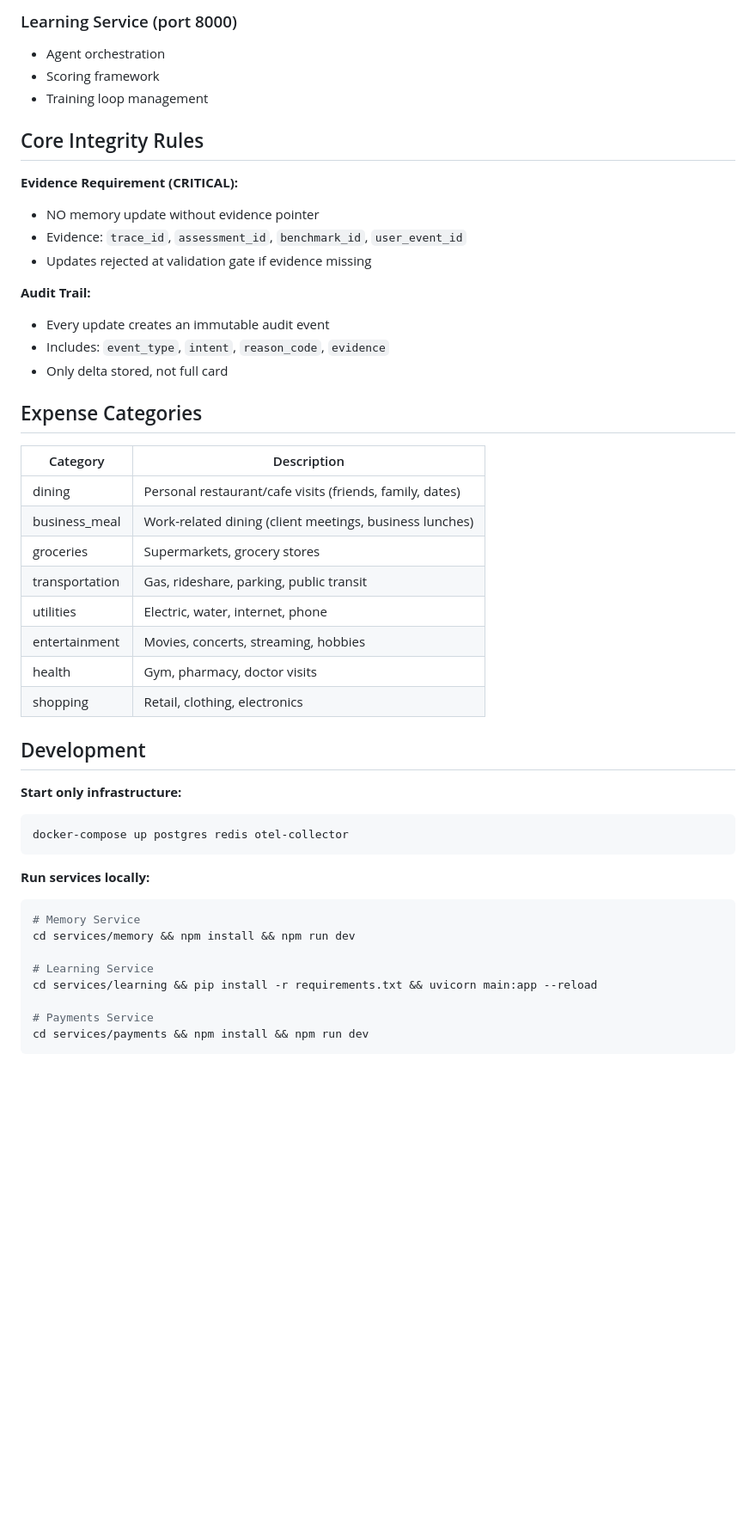
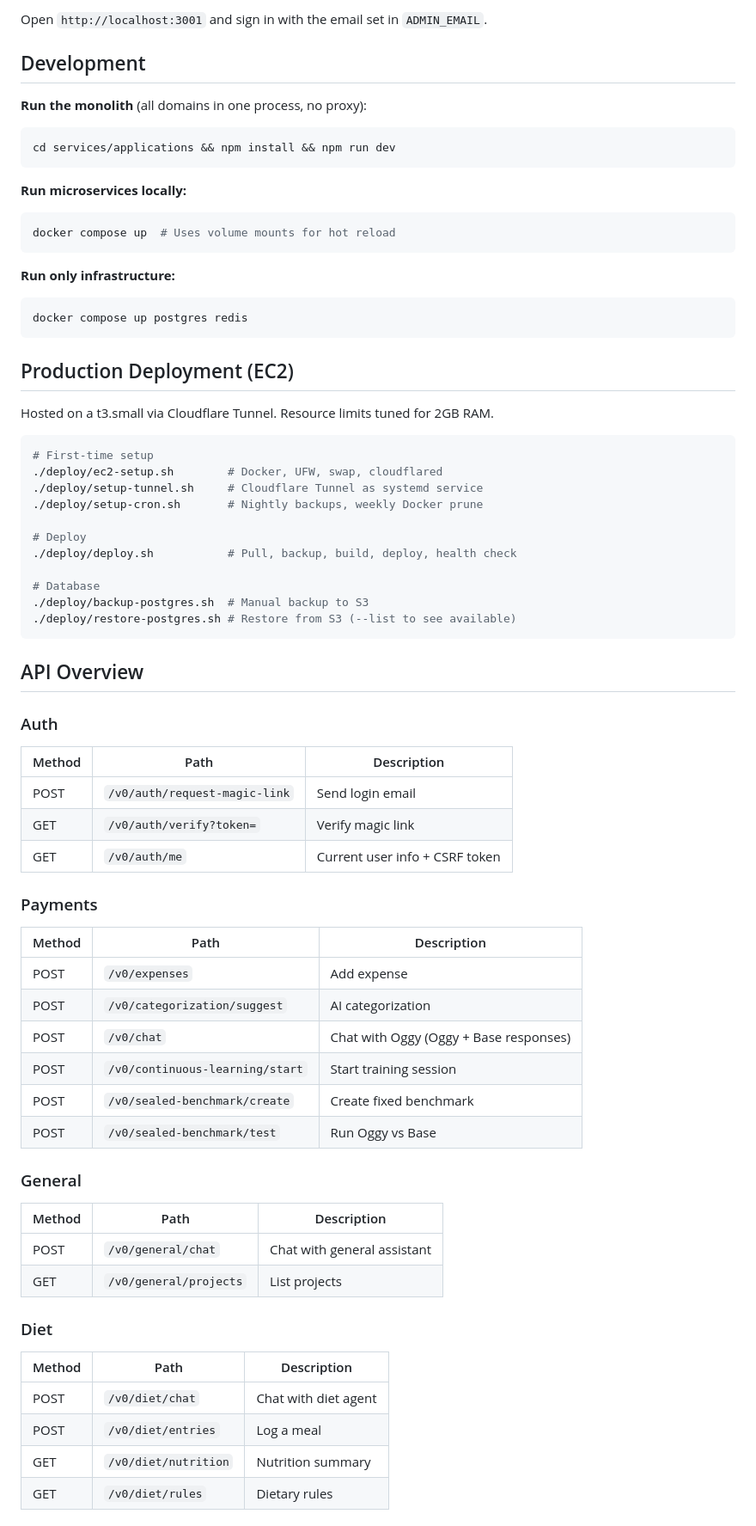
Before and after one commit to avyaktrout/Oggy, a Markdown page: README.md, the part around one of its changes. Shown at 86% size. Drawn GitHub-style; blank space fills up the shorter version.

````diff
--- a/README.md
+++ b/README.md
@@ -207,48 +106,70 @@ curl -X POST http://localhost:3001/v0/training/benchmark-driven \
-### Learning Service (port 8000)
-
-- Agent orchestration
-- Scoring framework
-- Training loop management
-
-## Core Integrity Rules
-
-**Evidence Requirement (CRITICAL):**
-- NO memory update without evidence pointer
-- Evidence: `trace_id`, `assessment_id`, `benchmark_id`, `user_event_id`
-- Updates rejected at validation gate if evidence missing
-
-**Audit Trail:**
-- Every update creates an immutable audit event
-- Includes: `event_type`, `intent`, `reason_code`, `evidence`
-- Only delta stored, not full card
-
-## Expense Categories
-
-| Category | Description |
-|----------|-------------|
-| dining | Personal restaurant/cafe visits (friends, family, dates) |
-| business_meal | Work-related dining (client meetings, business lunches) |
-| groceries | Supermarkets, grocery stores |
-| transportation | Gas, rideshare, parking, public transit |
-| utilities | Electric, water, internet, phone |
-| entertainment | Movies, concerts, streaming, hobbies |
-| health | Gym, pharmacy, doctor visits |
-| shopping | Retail, clothing, electronics |
+Open `http://localhost:3001` and sign in with the email set in `ADMIN_EMAIL`.
 
 ## Development
 
-**Start only infrastructure:**
+**Run the monolith** (all domains in one process, no proxy):
 ```bash
-docker-compose up postgres redis otel-collector
+cd services/applications && npm install && npm run dev
 ```
 
-**Run services locally:**
+**Run microservices locally:**
 ```bash
-# Memory Service
-cd services/memory && npm install && npm run dev
+docker compose up  # Uses volume mounts for hot reload
+```
 
-# Learning Service
-cd services/learning && pip install -r requirements.txt && uvicorn main:app --reload
+**Run only infrastructure:**
+```bash
+docker compose up postgres redis
+```
 
-# Payments Service
-cd services/payments && npm install && npm run dev
+## Production Deployment (EC2)
+
+Hosted on a t3.small via Cloudflare Tunnel. Resource limits tuned for 2GB RAM.
+
+```bash
+# First-time setup
+./deploy/ec2-setup.sh        # Docker, UFW, swap, cloudflared
+./deploy/setup-tunnel.sh     # Cloudflare Tunnel as systemd service
+./deploy/setup-cron.sh       # Nightly backups, weekly Docker prune
+
+# Deploy
+./deploy/deploy.sh           # Pull, backup, build, deploy, health check
+
+# Database
+./deploy/backup-postgres.sh  # Manual backup to S3
+./deploy/restore-postgres.sh # Restore from S3 (--list to see available)
+```
+
+## API Overview
+
+### Auth
+| Method | Path | Description |
+|--------|------|-------------|
+| POST | `/v0/auth/request-magic-link` | Send login email |
+| GET | `/v0/auth/verify?token=` | Verify magic link |
+| GET | `/v0/auth/me` | Current user info + CSRF token |
+
+### Payments
+| Method | Path | Description |
+|--------|------|-------------|
+| POST | `/v0/expenses` | Add expense |
+| POST | `/v0/categorization/suggest` | AI categorization |
+| POST | `/v0/chat` | Chat with Oggy (Oggy + Base responses) |
+| POST | `/v0/continuous-learning/start` | Start training session |
+| POST | `/v0/sealed-benchmark/create` | Create fixed benchmark |
+| POST | `/v0/sealed-benchmark/test` | Run Oggy vs Base |
+
+### General
+| Method | Path | Description |
+|--------|------|-------------|
+| POST | `/v0/general/chat` | Chat with general assistant |
+| GET | `/v0/general/projects` | List projects |
+
+### Diet
+| Method | Path | Description |
+|--------|------|-------------|
+| POST | `/v0/diet/chat` | Chat with diet agent |
+| POST | `/v0/diet/entries` | Log a meal |
+| GET | `/v0/diet/nutrition` | Nutrition summary |
+| GET | `/v0/diet/rules` | Dietary rules |
+
````
Also changed, not shown: other parts of README.md (+108 -176 lines).
